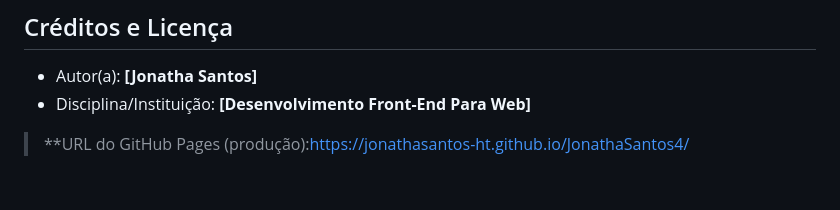
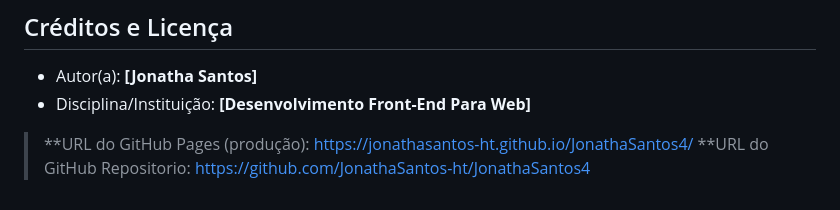
Before and after one commit to JonathaSantos-ht/JonathaSantos4, a Markdown page: README.md, the part around the change. Drawn GitHub-style.

```diff
--- a/README.md
+++ b/README.md
@@ -218,4 +218,5 @@ Para reduzir tamanho mantendo qualidade, recomenda-se (exemplos):
 - Autor(a): **[Jonatha Santos]**
 - Disciplina/Instituição: **[Desenvolvimento Front-End Para Web]**
 
-> **URL do GitHub Pages (produção):https://jonathasantos-ht.github.io/JonathaSantos4/
+> **URL do GitHub Pages (produção): https://jonathasantos-ht.github.io/JonathaSantos4/
+> **URL do GitHub Repositorio: https://github.com/JonathaSantos-ht/JonathaSantos4
```
